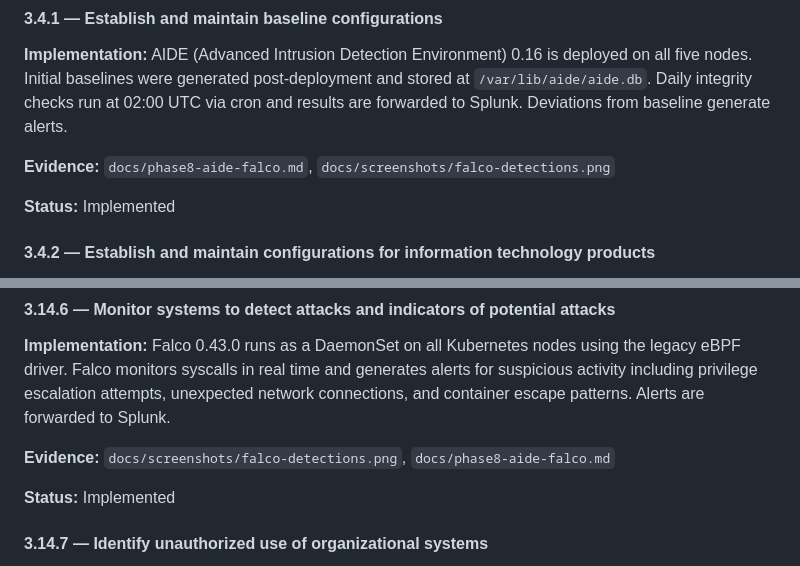
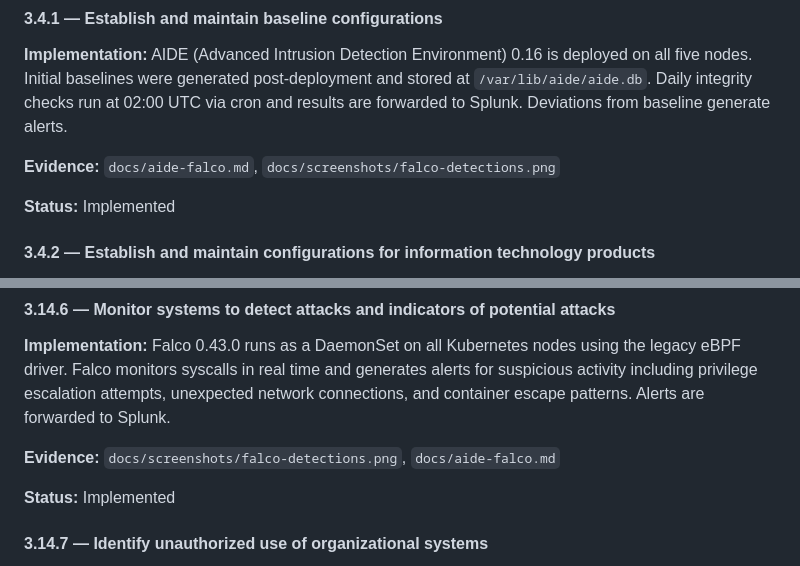
Before and after one commit to jslocomb/hardened-infrasec, a Markdown page: docs/ssp-abbreviated.md, 2 parts joined by grey strips. Drawn GitHub-style.

Commit message:
docs: update SSP reference to renamed aide-falco.md

```diff
--- a/docs/ssp-abbreviated.md
+++ b/docs/ssp-abbreviated.md
@@ -156,7 +156,7 @@ This section summarizes the implementation of NIST SP 800-171 Rev 2 controls rel
 
 **Implementation:** AIDE (Advanced Intrusion Detection Environment) 0.16 is deployed on all five nodes. Initial baselines were generated post-deployment and stored at `/var/lib/aide/aide.db`. Daily integrity checks run at 02:00 UTC via cron and results are forwarded to Splunk. Deviations from baseline generate alerts.
 
-**Evidence:** `docs/phase8-aide-falco.md`, `docs/screenshots/falco-detections.png`
+**Evidence:** `docs/aide-falco.md`, `docs/screenshots/falco-detections.png`
 
 **Status:** Implemented
 
@@ -236,7 +236,7 @@ This section summarizes the implementation of NIST SP 800-171 Rev 2 controls rel
 
 **Implementation:** Falco 0.43.0 runs as a DaemonSet on all Kubernetes nodes using the legacy eBPF driver. Falco monitors syscalls in real time and generates alerts for suspicious activity including privilege escalation attempts, unexpected network connections, and container escape patterns. Alerts are forwarded to Splunk.
 
-**Evidence:** `docs/screenshots/falco-detections.png`, `docs/phase8-aide-falco.md`
+**Evidence:** `docs/screenshots/falco-detections.png`, `docs/aide-falco.md`
 
 **Status:** Implemented
 
```
